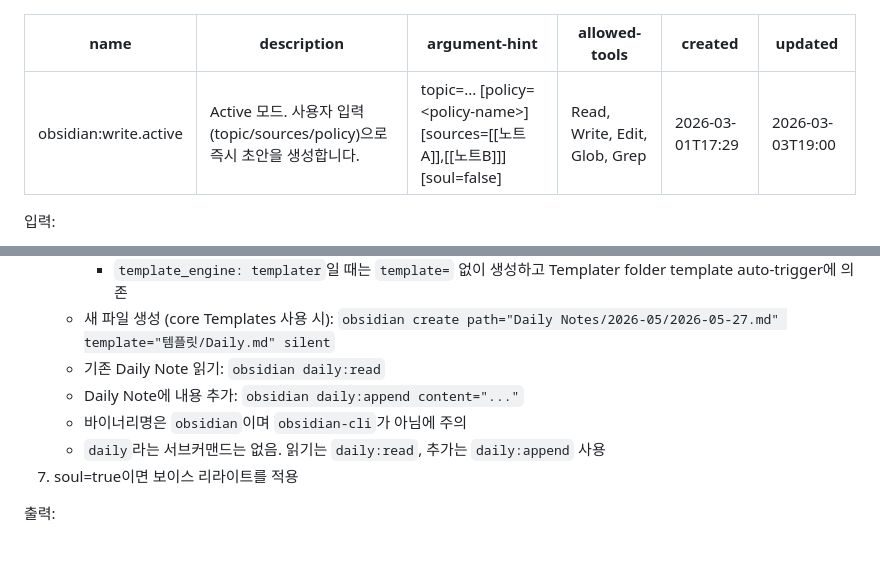
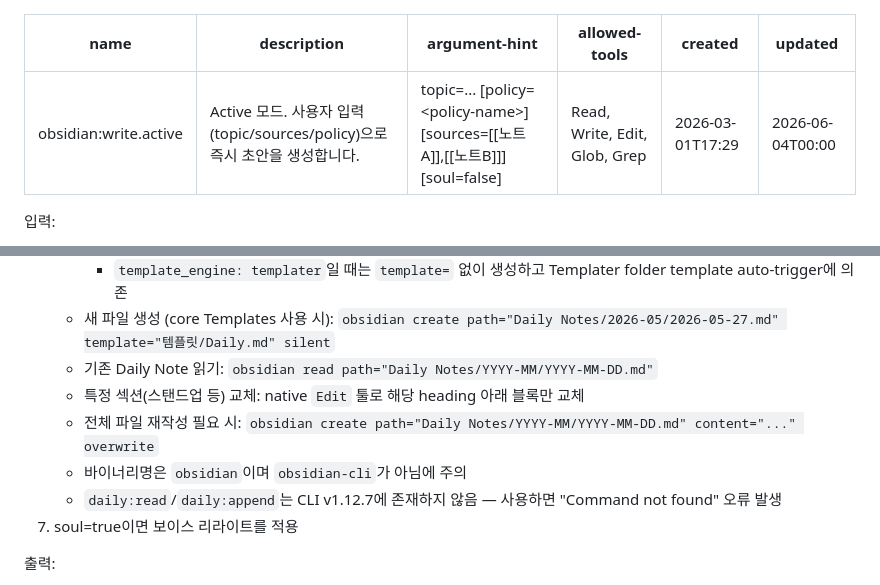
Before and after one commit to andromedarabbit/obsidian-workflows, a Markdown page: commands/obsidian-write/obsidian:write.active.md, 2 parts joined by grey strips. GitHub-like rendering; blank space fills up the shorter version.

Commit message:
fix: daily:read/daily:append 존재하지 않는 명령 참조 수정
obsidian CLI v1.12.7 기준 daily:read, daily:append 명령이 없어
스탠드업 저장 시 Command not found 오류로 반복 실패하는 문제 수정.

- daily:read → obsidian read path="Daily Notes/YYYY-MM/YYYY-MM-DD.md"
- daily:append → native Edit 툴로 섹션 교체 또는 obsidian create ... overwrite

Co-Authored-By: Claude Sonnet 4.6 <noreply@anthropic.com>

```diff
--- a/commands/obsidian-write/obsidian:write.active.md
+++ b/commands/obsidian-write/obsidian:write.active.md
@@ -4,7 +4,7 @@ description: Active 모드. 사용자 입력(topic/sources/policy)으로 즉시
 argument-hint: topic=... [policy=<policy-name>] [sources=[[노트A]],[[노트B]]] [soul=false]
 allowed-tools: Read, Write, Edit, Glob, Grep
 created: 2026-03-01T17:29
-updated: 2026-03-03T19:00
+updated: 2026-06-04T00:00
 ---
 
 입력:
@@ -44,10 +44,11 @@ updated: 2026-03-03T19:00
      - `template=` 파라미터는 core Templates 플러그인 전용이며 Templater를 실행하지 않음
      - `template_engine: templater`일 때는 `template=` 없이 생성하고 Templater folder template auto-trigger에 의존
    - 새 파일 생성 (core Templates 사용 시): `obsidian create path="Daily Notes/2026-05/2026-05-27.md" template="템플릿/Daily.md" silent`
-   - 기존 Daily Note 읽기: `obsidian daily:read`
-   - Daily Note에 내용 추가: `obsidian daily:append content="..."`
+   - 기존 Daily Note 읽기: `obsidian read path="Daily Notes/YYYY-MM/YYYY-MM-DD.md"`
+   - 특정 섹션(스탠드업 등) 교체: native `Edit` 툴로 해당 heading 아래 블록만 교체
+   - 전체 파일 재작성 필요 시: `obsidian create path="Daily Notes/YYYY-MM/YYYY-MM-DD.md" content="..." overwrite`
    - 바이너리명은 `obsidian`이며 `obsidian-cli`가 아님에 주의
-   - `daily`라는 서브커맨드는 없음. 읽기는 `daily:read`, 추가는 `daily:append` 사용
+   - `daily:read`/`daily:append`는 CLI v1.12.7에 존재하지 않음 — 사용하면 "Command not found" 오류 발생
 7. soul=true이면 보이스 리라이트를 적용
 
 출력:
```
